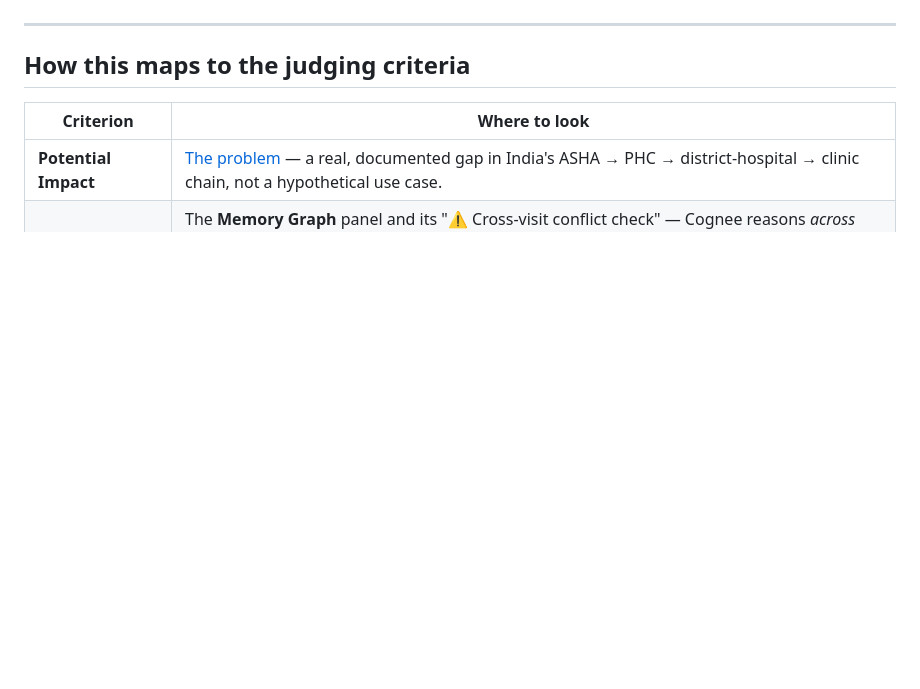
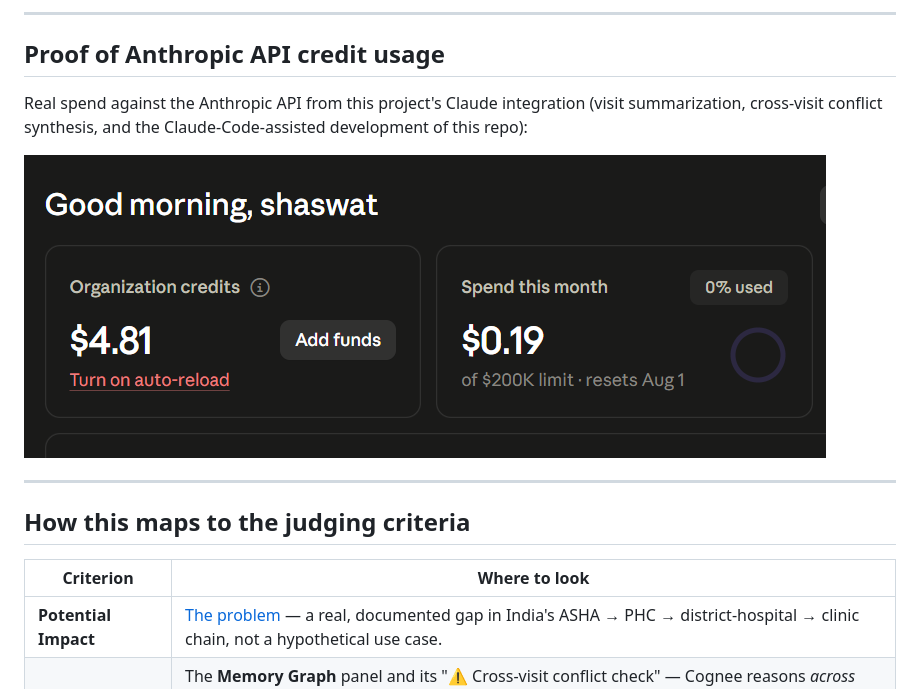
Before and after one commit to shaswat-shukla-dev/Setu-Swasth, a Markdown page: README.md, the part around one of its changes. Drawn GitHub-style; pictures changed too: screenshots/credits-proof.png (added); blank space fills up the shorter version.

Commit message:
update the readme file and add screenshots folder

```diff
--- a/README.md
+++ b/README.md
@@ -8,3 +22,12 @@ Built for the **Cognee Memory Hackathon**.
+---
+
+## Proof of Anthropic API credit usage
+
+Real spend against the Anthropic API from this project's Claude integration
+(visit summarization, cross-visit conflict synthesis, and the Claude-Code-assisted
+development of this repo):
+
+![Anthropic console credit usage](screenshots/credits-proof.png)
 
 ---
 
```
Also changed, not shown: other parts of README.md (+14 -0 lines), screenshots/hero.png (added), screenshots/live-demo.png (added), screenshots/the-problem.png (added).
